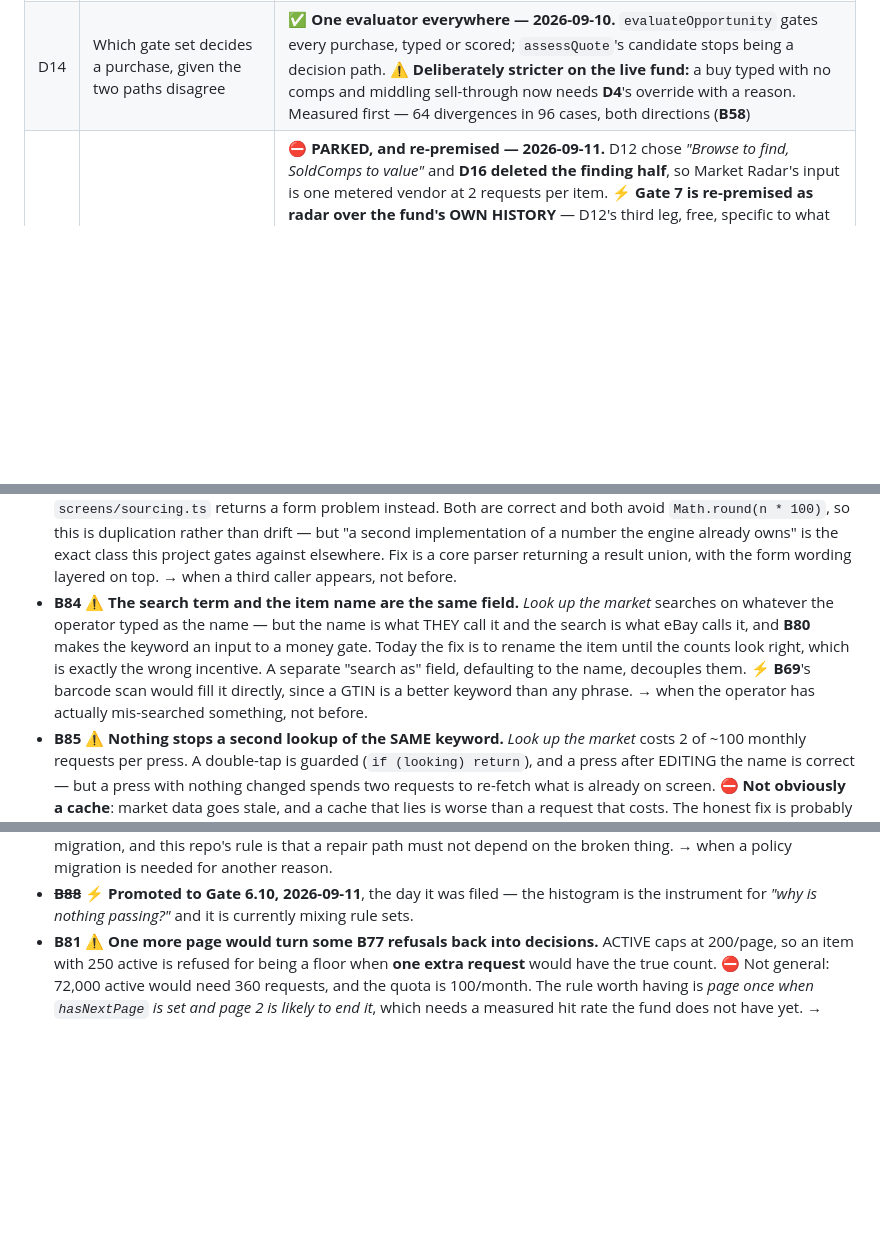
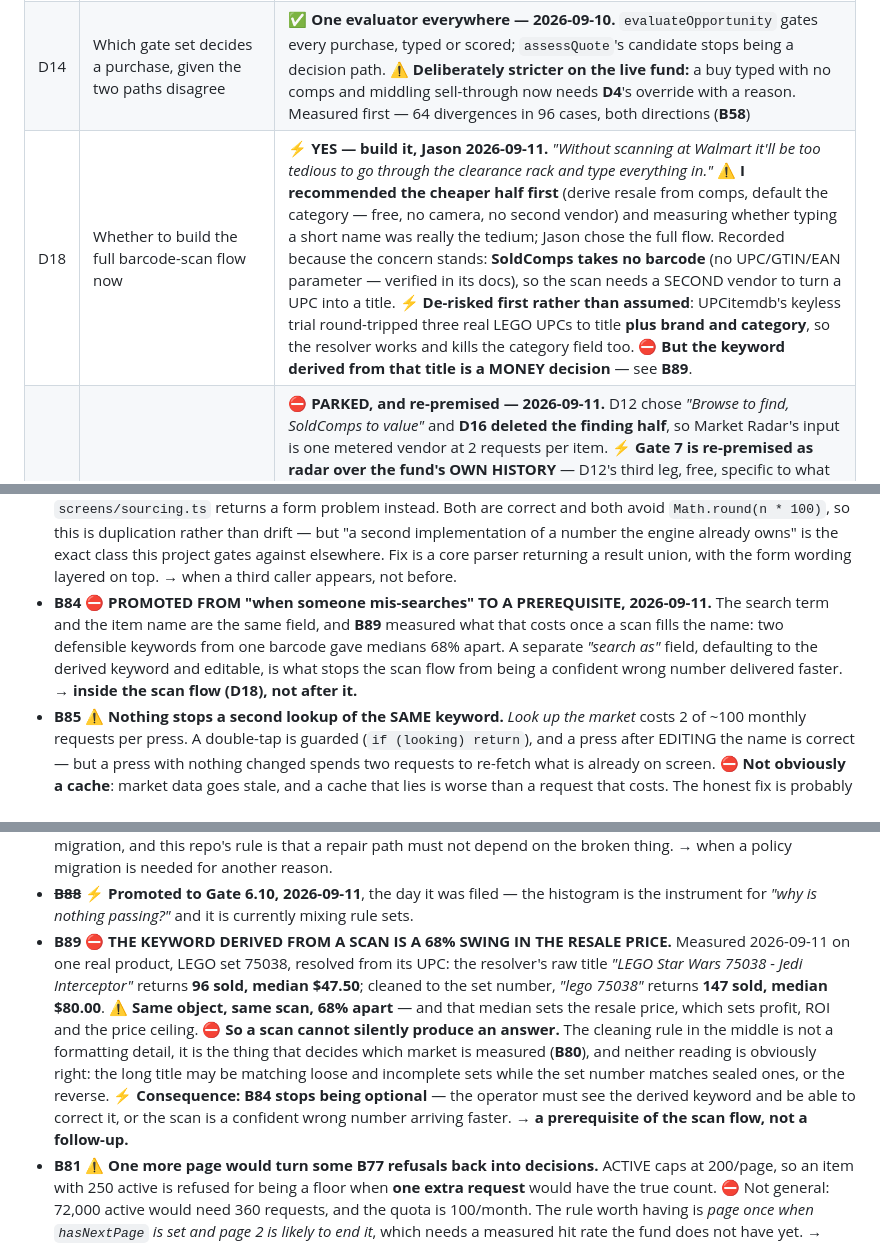
Before and after one commit to jsnyde03/resale-os, a Markdown page: MASTER_PLAN.md, 3 parts joined by grey strips. Rendered like a GitHub page; blank space fills up the shorter version.

Commit message:
D18 + B89: the scan is approved, and the keyword in the middle is a 68% swing
Jason: without scanning, a Walmart clearance rack is too tedious to type
through. Building the full flow. I recommended the cheaper half first and
measuring whether the name field was really the tedium; recorded that I
advised otherwise and that the concern stands.

De-risked the unevaluated dependency BEFORE building on it, rather than after.
SoldComps takes no barcode at all -- no UPC/GTIN/EAN parameter, verified in
its docs -- so a scan needs a second vendor. UPCitemdb's keyless trial
round-tripped three real LEGO UPCs to title plus brand and category, so the
resolver works and kills the category field too.

⛔ But B89 is the finding that reshapes the build: on LEGO 75038, the raw
resolver title gives 96 sold at a $47.50 median and the set-number keyword
gives 147 sold at $80.00. Same object, same scan, 68% apart -- and that median
sets the resale price, which sets profit, ROI and the ceiling. A scan cannot
silently produce an answer.

Consequence: B84 is promoted from "when someone mis-searches" to a
prerequisite. The operator must see the derived keyword and be able to correct
it, or the scan is a confident wrong number arriving faster.

Co-Authored-By: Claude Opus 5 <noreply@anthropic.com>

```diff
--- a/MASTER_PLAN.md
+++ b/MASTER_PLAN.md
@@ -190,6 +190,7 @@ and the histogram never silently mixes the two.
 |---|---|---|
 | D1 | What the tax reserve covers | ✅ **Incremental annual tax, 2026-09-08.** SE tax + federal brackets + QBI + state. ⚠️ Income tax abstains until a `TaxProfile` is set — **D7** |
 | D14 | Which gate set decides a purchase, given the two paths disagree | ✅ **One evaluator everywhere — 2026-09-10.** `evaluateOpportunity` gates every purchase, typed or scored; `assessQuote`'s candidate stops being a decision path. ⚠️ **Deliberately stricter on the live fund:** a buy typed with no comps and middling sell-through now needs **D4**'s override with a reason. Measured first — 64 divergences in 96 cases, both directions (**B58**) |
+| D18 | Whether to build the full barcode-scan flow now | ⚡ **YES — build it, Jason 2026-09-11.** *"Without scanning at Walmart it'll be too tedious to go through the clearance rack and type everything in."* ⚠️ **I recommended the cheaper half first** (derive resale from comps, default the category — free, no camera, no second vendor) and measuring whether typing a short name was really the tedium; Jason chose the full flow. Recorded because the concern stands: **SoldComps takes no barcode** (no UPC/GTIN/EAN parameter — verified in its docs), so the scan needs a SECOND vendor to turn a UPC into a title. ⚡ **De-risked first rather than assumed**: UPCitemdb's keyless trial round-tripped three real LEGO UPCs to title **plus brand and category**, so the resolver works and kills the category field too. ⛔ **But the keyword derived from that title is a MONEY decision** — see **B89**. |
 | D17 | What Gate 7 becomes, now that its premise is gone | ⛔ **PARKED, and re-premised — 2026-09-11.** D12 chose *"Browse to find, SoldComps to value"* and **D16 deleted the finding half**, so Market Radar's input is one metered vendor at 2 requests per item. ⚡ **Gate 7 is re-premised as radar over the fund's OWN HISTORY** — D12's third leg, free, specific to what the operator actually encounters in stores, and better every flip — and **parked until there IS history**, because the fund has never bought anything. ⛔ **Building it now would mean guessing at its inputs.** ⚠️ Market-wide radar on the paid tier was considered and declined: 2,000 requests is 1,000 items a month, every tier caps at 60/min so a plan buys quota and never speed, and it would bet more of the product on the single vendor D16 just exposed. **Meanwhile the build stream takes the correctness backlog, starting with B54.** |
 | D16 | Whether to keep pursuing first-party eBay API access | ⛔ **NO — treat it as UNAVAILABLE, 2026-09-11.** The developer account was denied outright with a generic *"mismatched data"* reason, and Jason's reading is that eBay is issuing **blanket denials to individual developers**. ⚠️ **Do not re-apply, and do not design around getting in.** It is not an application-quality problem to fix. ⚡ This is what **D12** predicted — *"the resellers work around eBay and the direction of travel is tightening"* — arriving sooner than expected. Consequence: **SoldComps is the only automated route**, the manual path is not a fallback but a second leg, and `src/adapters/` stops being good practice and becomes the thing that makes a vendor swap survivable |
 | D15 | Whether a backup carries scoring history | ✅ **No — scores are DEVICE-LOCAL, 2026-09-10.** The export is the commands plus config, and **everything in it is verified by regenerating it**. Opportunities are neither, and not derivable — a score records what was decided, when, under which policy — so carrying them would spend that guarantee on advisory data. ⚠️ A lost phone loses the rejection histogram and the watchlist, and **none of the fund**. The app says so on the backups screen |
@@ -422,14 +423,13 @@ Filed, not forgotten. Nothing here is in a gate until it is promoted.
   number the engine already owns" is the exact class this project gates against
   elsewhere. Fix is a core parser returning a result union, with the form
   wording layered on top. → when a third caller appears, not before.
-- **B84** ⚠️ **The search term and the item name are the same field.** *Look up
-  the market* searches on whatever the operator typed as the name — but the name
-  is what THEY call it and the search is what eBay calls it, and **B80** makes
-  the keyword an input to a money gate. Today the fix is to rename the item
-  until the counts look right, which is exactly the wrong incentive. A separate
-  "search as" field, defaulting to the name, decouples them. ⚡ **B69**'s barcode
-  scan would fill it directly, since a GTIN is a better keyword than any
-  phrase. → when the operator has actually mis-searched something, not before.
+- **B84** ⛔ **PROMOTED FROM "when someone mis-searches" TO A PREREQUISITE,
+  2026-09-11.** The search term and the item name are the same field, and
+  **B89** measured what that costs once a scan fills the name: two defensible
+  keywords from one barcode gave medians 68% apart. A separate *"search as"*
+  field, defaulting to the derived keyword and editable, is what stops the scan
+  flow from being a confident wrong number delivered faster. → **inside the scan
+  flow (D18), not after it.**
 - **B85** ⚠️ **Nothing stops a second lookup of the SAME keyword.** *Look up the
   market* costs 2 of ~100 monthly requests per press. A double-tap is guarded
   (`if (looking) return`), and a press after EDITING the name is correct — but a
@@ -450,6 +450,20 @@ Filed, not forgotten. Nothing here is in a gate until it is promoted.
   repair path must not depend on the broken thing. → when a policy migration is
   needed for another reason.
 - ~~**B88**~~ ⚡ **Promoted to Gate 6.10, 2026-09-11**, the day it was filed — the histogram is the instrument for *"why is nothing passing?"* and it is currently mixing rule sets.
+- **B89** ⛔ **THE KEYWORD DERIVED FROM A SCAN IS A 68% SWING IN THE RESALE
+  PRICE.** Measured 2026-09-11 on one real product, LEGO set 75038, resolved
+  from its UPC: the resolver's raw title *"LEGO Star Wars 75038 - Jedi
+  Interceptor"* returns **96 sold, median $47.50**; cleaned to the set number,
+  *"lego 75038"* returns **147 sold, median $80.00**. ⚠️ **Same object, same
+  scan, 68% apart** — and that median sets the resale price, which sets profit,
+  ROI and the price ceiling. ⛔ **So a scan cannot silently produce an answer.**
+  The cleaning rule in the middle is not a formatting detail, it is the thing
+  that decides which market is measured (**B80**), and neither reading is
+  obviously right: the long title may be matching loose and incomplete sets
+  while the set number matches sealed ones, or the reverse. ⚡ **Consequence:
+  B84 stops being optional** — the operator must see the derived keyword and be
+  able to correct it, or the scan is a confident wrong number arriving faster.
+  → **a prerequisite of the scan flow, not a follow-up.**
 - **B81** ⚠️ **One more page would turn some B77 refusals back into decisions.**
   ACTIVE caps at 200/page, so an item with 250 active is refused for being a
   floor when **one extra request** would have the true count. ⛔ Not general:
```
